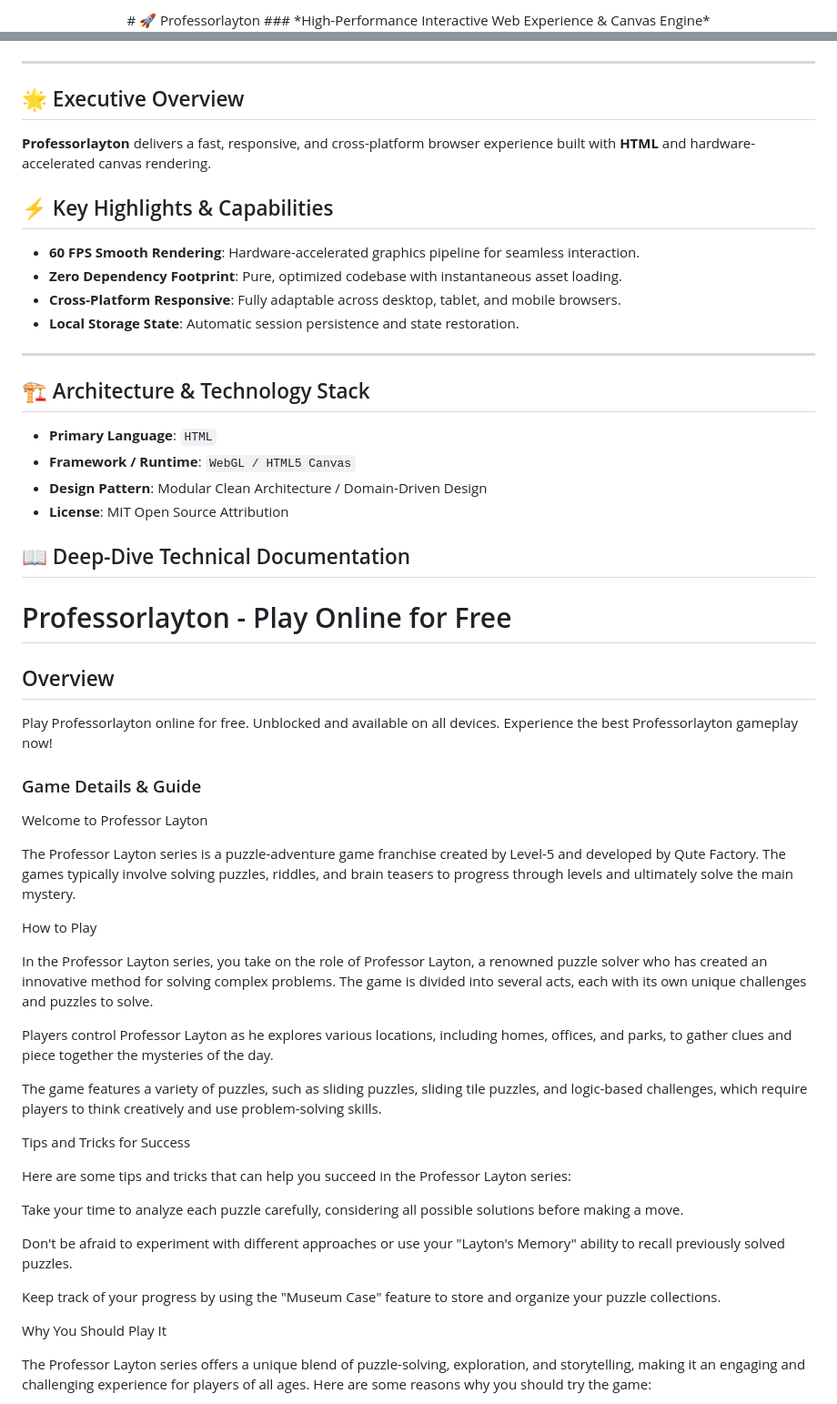
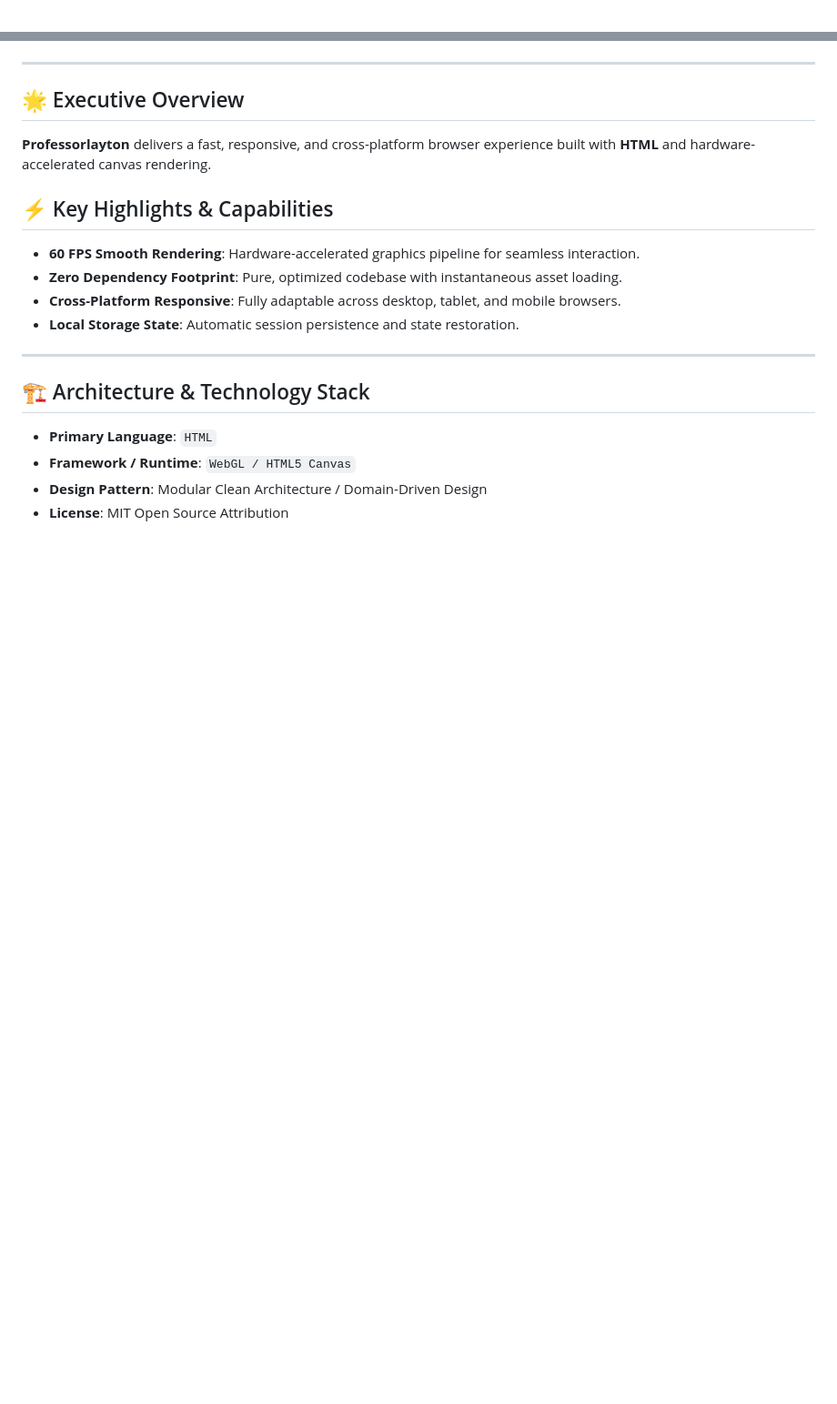
Before and after one commit to hsinidev/professorlayton, a Markdown page: README.md, 2 parts joined by grey strips. Shown at 91% size. Drawn GitHub-style; blank space fills up the shorter version.

```diff
--- a/README.md
+++ b/README.md
@@ -1,4 +1,2 @@
 <div align="center">
-# 🚀 Professorlayton
-### *High-Performance Interactive Web Experience & Canvas Engine*
 
@@ -13,6 +16,7 @@
 </div>
 
 ---
+
 ## 🌟 Executive Overview
 
 **Professorlayton** delivers a fast, responsive, and cross-platform browser experience built with **HTML** and hardware-accelerated canvas rendering.
@@ -25,6 +29,7 @@
 - **Local Storage State**: Automatic session persistence and state restoration.
 
 ---
+
 ## 🏗️ Architecture & Technology Stack
 
 - **Primary Language**: `HTML`
@@ -32,67 +37,3 @@
 - **Design Pattern**: Modular Clean Architecture / Domain-Driven Design
 - **License**: MIT Open Source Attribution
 
-## 📖 Deep-Dive Technical Documentation
-
-# Professorlayton - Play Online for Free
-
-## Overview
-Play Professorlayton online for free. Unblocked and available on all devices. Experience the best Professorlayton gameplay now!
-
-### Game Details & Guide
-Welcome to Professor Layton
-
-
-
-The Professor Layton series is a puzzle-adventure game franchise created by Level-5 and developed by Qute Factory. The games typically involve solving puzzles, riddles, and brain teasers to progress through levels and ultimately solve the main mystery.
-
-
-
-How to Play
-
-
-
-In the Professor Layton series, you take on the role of Professor Layton, a renowned puzzle solver who has created an innovative method for solving complex problems. The game is divided into several acts, each with its own unique challenges and puzzles to solve.
-
-
-
-
-Players control Professor Layton as he explores various locations, including homes, offices, and parks, to gather clues and piece together the mysteries of the day.
-
-
-The game features a variety of puzzles, such as sliding puzzles, sliding tile puzzles, and logic-based challenges, which require players to think creatively and use problem-solving skills.
-
-
-
-
-
-Tips and Tricks for Success
-
-
-
-Here are some tips and tricks that can help you succeed in the Professor Layton series:
-
-
-
-
-Take your time to analyze each puzzle carefully, considering all possible solutions before making a move.
-
-
-Don't be afraid to experiment with different approaches or use your "Layton's Memory" ability to recall previously solved puzzles.
-
-
-Keep track of your progress by using the "Museum Case" feature to store and organize your puzzle collections.
-
-
-
-
-
-Why You Should Play It
-
-
-
-The Professor Layton series offers a unique blend of puzzle-solving, exploration, and storytelling, making it an engaging and challenging experience for players of all ages. Here are some reasons why you should try the game:
-
-
-
-
```
Also changed, not shown: other parts of README.md (+12 -32 lines).
